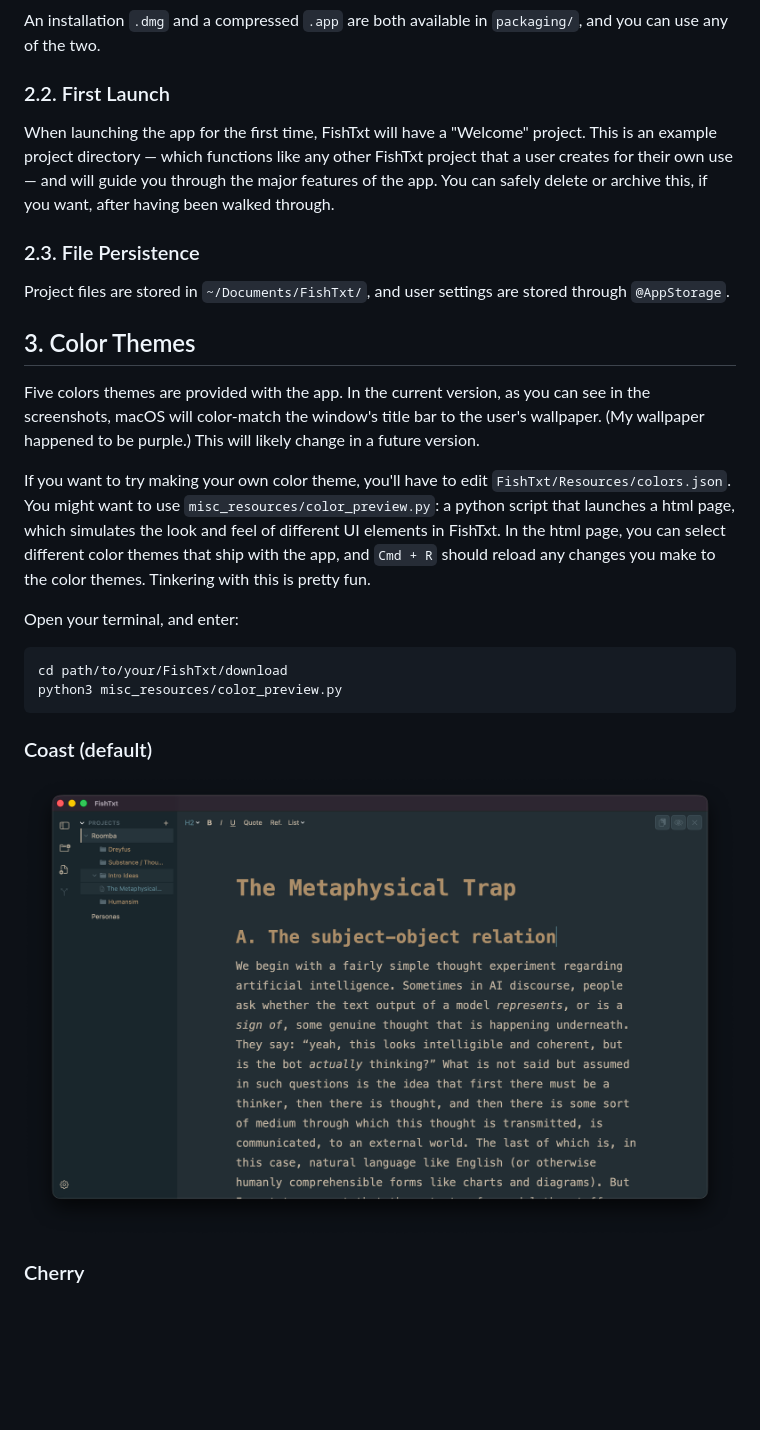
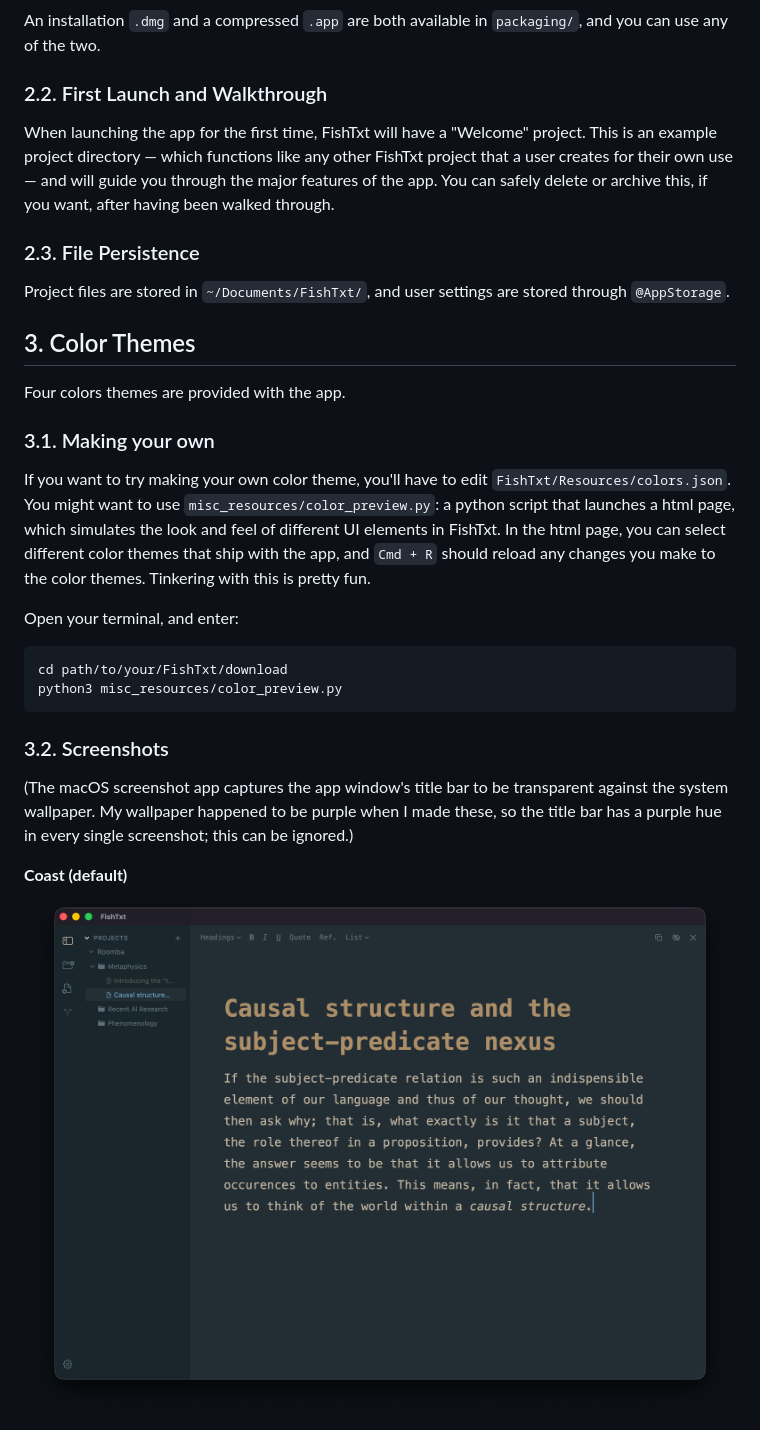
Before and after one commit to guruk-cat/FishTxt, a Markdown page: README.md, the part around one of its changes. Drawn GitHub-style; pictures changed too: misc_resources/imgs/coast.png; blank space fills up the shorter version.

````diff
--- a/README.md
+++ b/README.md
@@ -29,7 +29,7 @@ Much of FishTxt has been written as a native macOS application, but the actual t
 
 An installation `.dmg` and a compressed `.app` are both available in `packaging/`, and you can use any of the two.
 
-### 2.2. First Launch
+### 2.2. First Launch and Walkthrough
 
 When launching the app for the first time, FishTxt will have a "Welcome" project. This is an example project directory — which functions like any other FishTxt project that a user creates for their own use — and will guide you through the major features of the app. You can safely delete or archive this, if you want, after having been walked through.
 
@@ -39,7 +39,9 @@ Project files are stored in `~/Documents/FishTxt/`, and user settings are stored
 
 ## 3. Color Themes
 
-Five colors themes are provided with the app. In the current version, as you can see in the screenshots, macOS will color-match the window's title bar to the user's wallpaper. (My wallpaper happened to be purple.) This will likely change in a future version.
+Four colors themes are provided with the app.
+
+### 3.1. Making your own
 
 If you want to try making your own color theme, you'll have to edit `FishTxt/Resources/colors.json`. You might want to use `misc_resources/color_preview.py`: a python script that launches a html page, which simulates the look and feel of different UI elements in FishTxt. In the html page, you can select different color themes that ship with the app, and `Cmd + R` should reload any changes you make to the color themes. Tinkering with this is pretty fun.
 
@@ -50,9 +52,9 @@ cd path/to/your/FishTxt/download
 python3 misc_resources/color_preview.py
 ```
 
-### Coast (default)
+### 3.2. Screenshots
 
-![coast_theme](/misc_resources/imgs/coast.png)
+(The macOS screenshot app captures the app window's title bar to be transparent against the system wallpaper. My wallpaper happened to be purple when I made these, so the title bar has a purple hue in every single screenshot; this can be ignored.)
 
-### Cherry
+**Coast (default)** ![coast_theme](/misc_resources/imgs/coast.png)
 
````
Also changed, not shown: other parts of README.md (+4 -12 lines), misc_resources/imgs/birch.png, misc_resources/imgs/cherry.png, misc_resources/imgs/editor.png (deleted), misc_resources/imgs/fauna.png (deleted), 1 other file.
